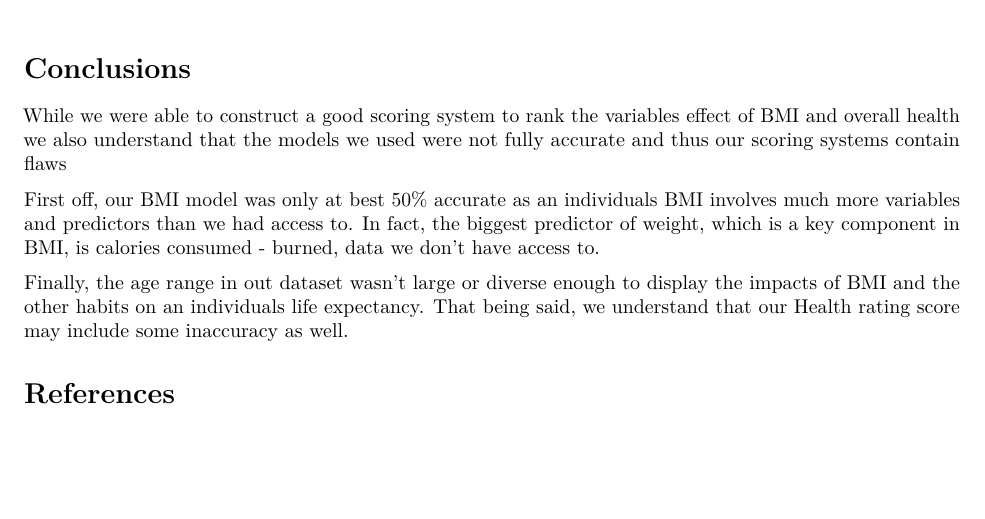
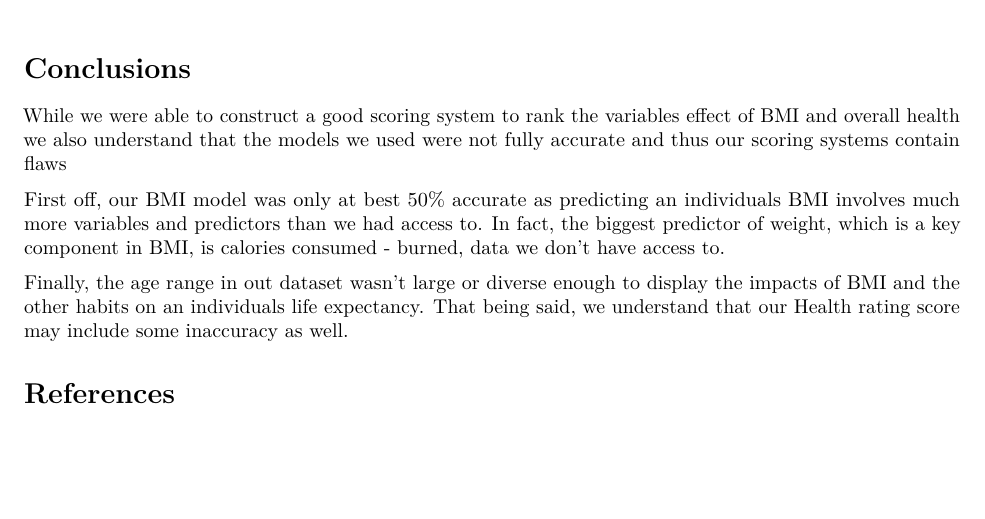
Before and after one commit to abhay-cs/Data_science_project, an R Markdown document (Write up for group project.Rmd): part of page 17 of 17, cut so that both start at the same text. Rendered offline with R 4.5, knitr and Pandoc, then LaTeX, with nearby package versions; some code elsewhere in the file could not run offline.

Commit message:
Update Write up for group project.Rmd

```diff
--- a/Write up for group project.Rmd
+++ b/Write up for group project.Rmd
@@ -463,7 +463,7 @@ data %>% ggplot(aes(x=BMI, fill=Family_History_w_Overweight)) + geom_histogram()
 
 While we were able to construct a good scoring system to rank the variables effect of BMI and overall health we also understand that the models we used were not fully accurate and thus our scoring systems contain flaws
 
-First off, our BMI model was only at best 50% accurate as an individuals BMI involves much more variables and predictors than we had access to. In fact, the biggest predictor of weight, which is a key component in BMI, is calories consumed - burned, data we don't have access to.
+First off, our BMI model was only at best 50% accurate as predicting an individuals BMI involves much more variables and predictors than we had access to. In fact, the biggest predictor of weight, which is a key component in BMI, is calories consumed - burned, data we don't have access to.
 
 Finally, the age range in out dataset wasn't large or diverse enough to display the impacts of BMI and the other habits on an individuals life expectancy. That being said, we understand that our Health rating score may include some inaccuracy as well.
 
```
